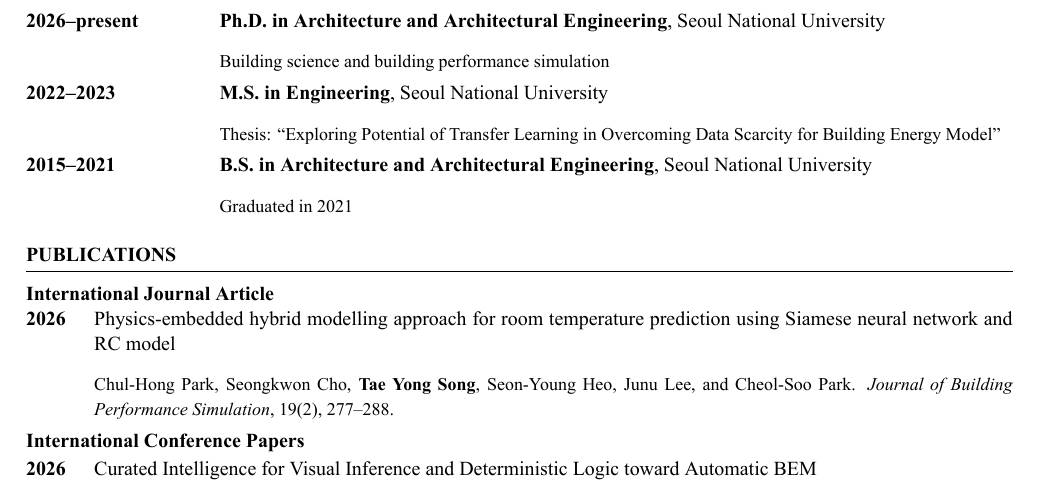
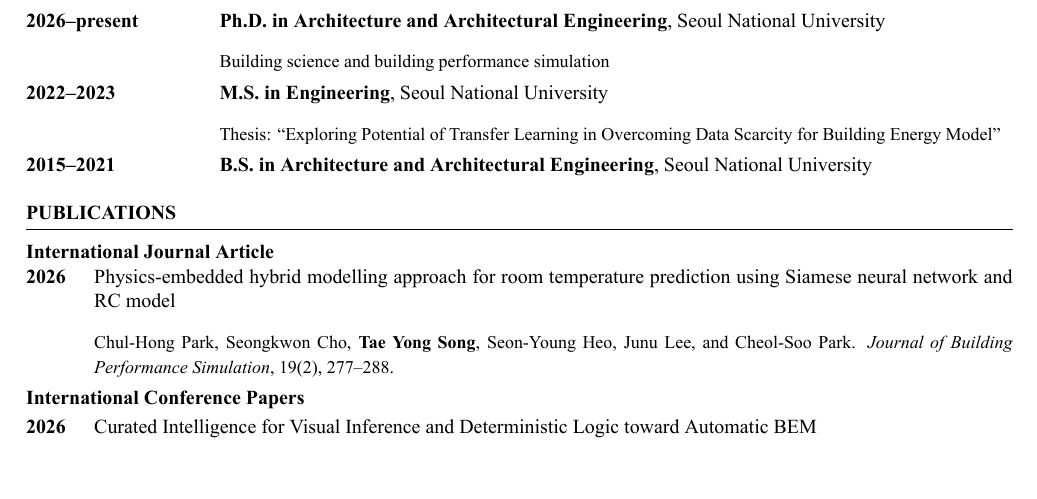
Before and after one commit to taeyong-song/taeyong-song.github.io, a LaTeX CV (cv/tae-yong-song-cv.tex): part of page 1 of 2, cut so that both start at the same text, the shorter picture padded with empty space. The pictures show the PDF file files/cv/tae-yong-song-cv.pdf that the author committed with the source.

Commit message:
Remove redundant graduation note from CV

```diff
--- a/cv/tae-yong-song-cv.tex
+++ b/cv/tae-yong-song-cv.tex
@@ -92,9 +97,8 @@
 \entry{2022--2023}
   {\textbf{M.S. in Engineering}, Seoul National University}
   {Thesis: ``Exploring Potential of Transfer Learning in Overcoming Data Scarcity for Building Energy Model''}
-\entry{2015--2021}
+\singleentry{2015--2021}
   {\textbf{B.S. in Architecture and Architectural Engineering}, Seoul National University}
-  {Graduated in 2021}
 
 \section{Publications}
 \textbf{\color{slate}International Journal Article}
```
Also changed, not shown: _data/profile.yml (+0 -1 lines), files/cv/tae-yong-song-cv.pdf, cv/tae-yong-song-cv.tex (5 more changed lines).
